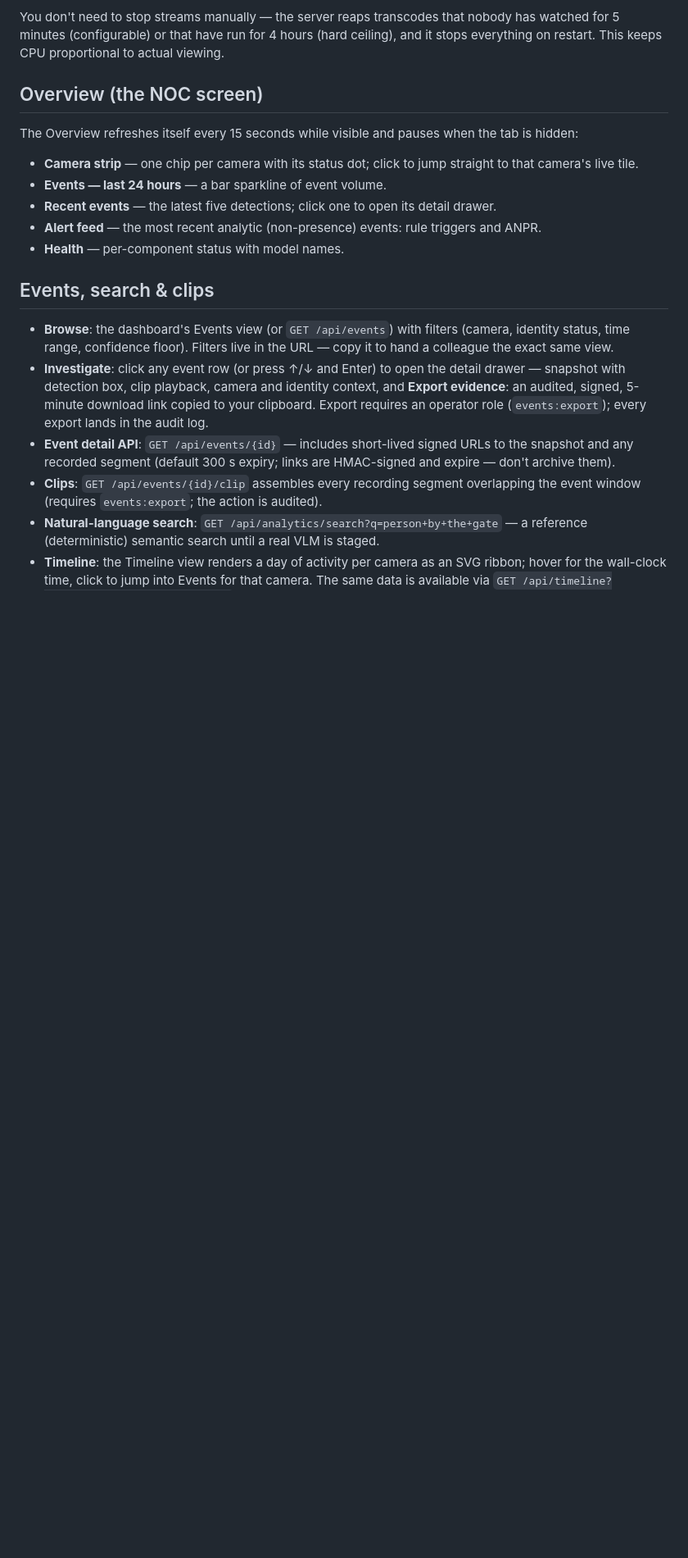
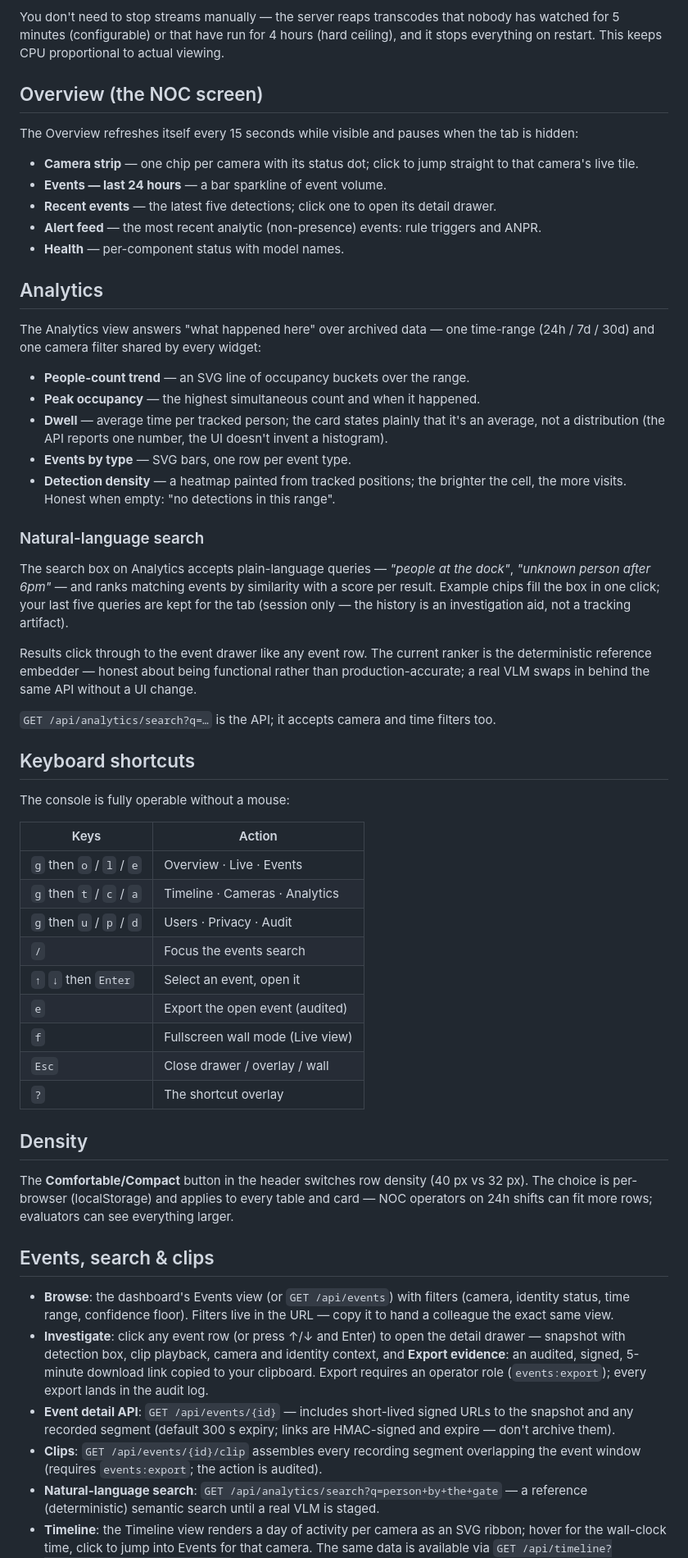
Before and after one commit to jatinkray/localsight, a Markdown page: docs/USER_GUIDE.md, the part around one of its changes. Shown at 82% size. Drawn GitHub-style; blank space fills up the shorter version.

```diff
--- a/docs/USER_GUIDE.md
+++ b/docs/USER_GUIDE.md
@@ -219,6 +222,60 @@ when the tab is hidden:
   triggers and ANPR.
 - **Health** — per-component status with model names.
 
+## Analytics
+
+The Analytics view answers "what happened here" over archived data — one
+time-range (24h / 7d / 30d) and one camera filter shared by every widget:
+
+- **People-count trend** — an SVG line of occupancy buckets over the range.
+- **Peak occupancy** — the highest simultaneous count and when it happened.
+- **Dwell** — average time per tracked person; the card states plainly that
+  it's an average, not a distribution (the API reports one number, the UI
+  doesn't invent a histogram).
+- **Events by type** — SVG bars, one row per event type.
+- **Detection density** — a heatmap painted from tracked positions; the
+  brighter the cell, the more visits. Honest when empty: "no detections in
+  this range".
+
+### Natural-language search
+
+The search box on Analytics accepts plain-language queries — *"people at the
+dock"*, *"unknown person after 6pm"* — and ranks matching events by
+similarity with a score per result. Example chips fill the box in one click;
+your last five queries are kept for the tab (session only — the history is
+an investigation aid, not a tracking artifact).
+
+Results click through to the event drawer like any event row. The current
+ranker is the deterministic reference embedder — honest about being
+functional rather than production-accurate; a real VLM swaps in behind the
+same API without a UI change.
+
+`GET /api/analytics/search?q=…` is the API; it accepts camera and time
+filters too.
+
+## Keyboard shortcuts
+
+The console is fully operable without a mouse:
+
+| Keys | Action |
+|------|--------|
+| `g` then `o` / `l` / `e` | Overview · Live · Events |
+| `g` then `t` / `c` / `a` | Timeline · Cameras · Analytics |
+| `g` then `u` / `p` / `d` | Users · Privacy · Audit |
+| `/` | Focus the events search |
+| `↑` `↓` then `Enter` | Select an event, open it |
+| `e` | Export the open event (audited) |
+| `f` | Fullscreen wall mode (Live view) |
+| `Esc` | Close drawer / overlay / wall |
+| `?` | The shortcut overlay |
+
+## Density
+
+The **Comfortable/Compact** button in the header switches row density
+(40 px vs 32 px). The choice is per-browser (localStorage) and applies to
+every table and card — NOC operators on 24h shifts can fit more rows;
+evaluators can see everything larger.
+
 ## Events, search & clips
 
 - **Browse**: the dashboard's Events view (or `GET /api/events`) with
```
Also changed, not shown: other parts of docs/USER_GUIDE.md (+9 -6 lines), AGENTS.md (+14 -6 lines).
